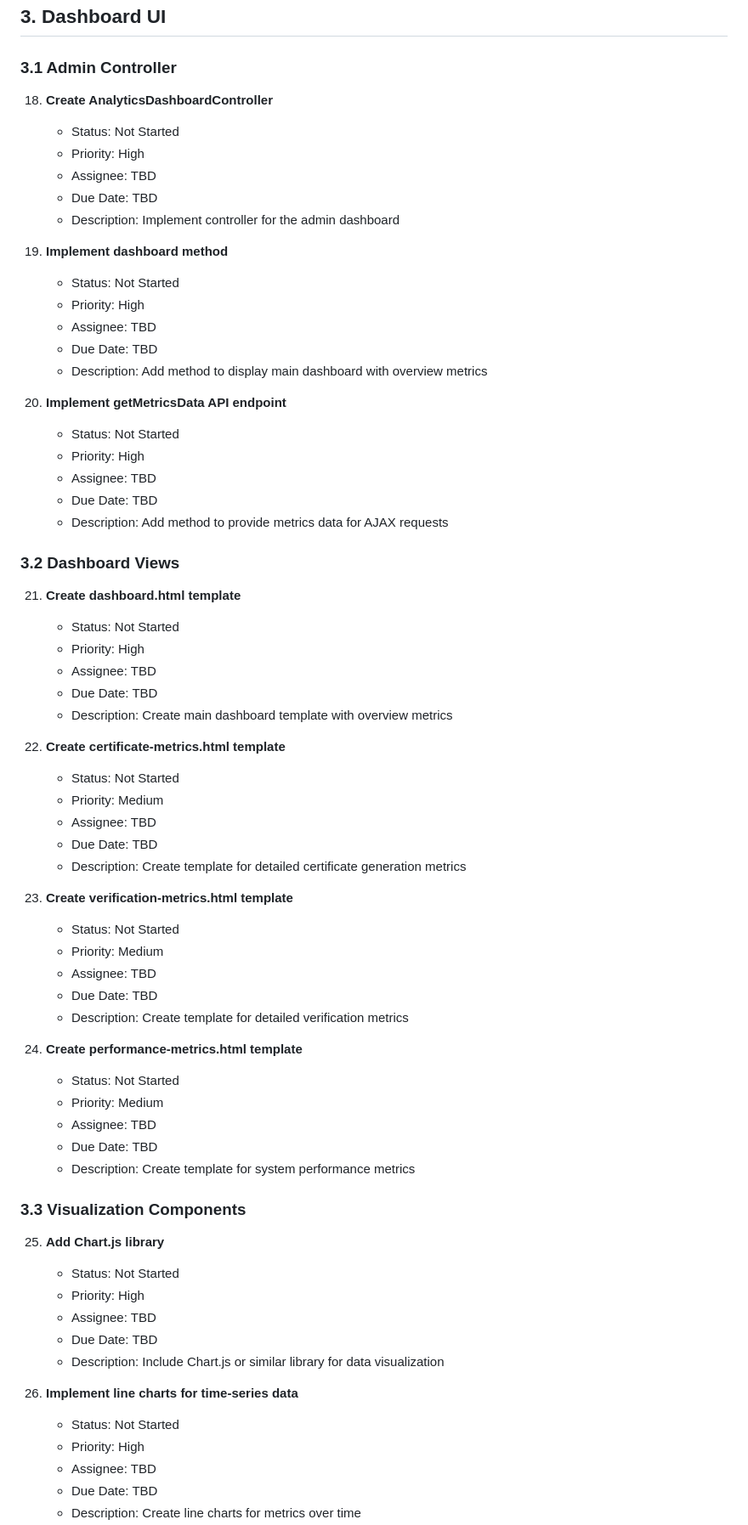
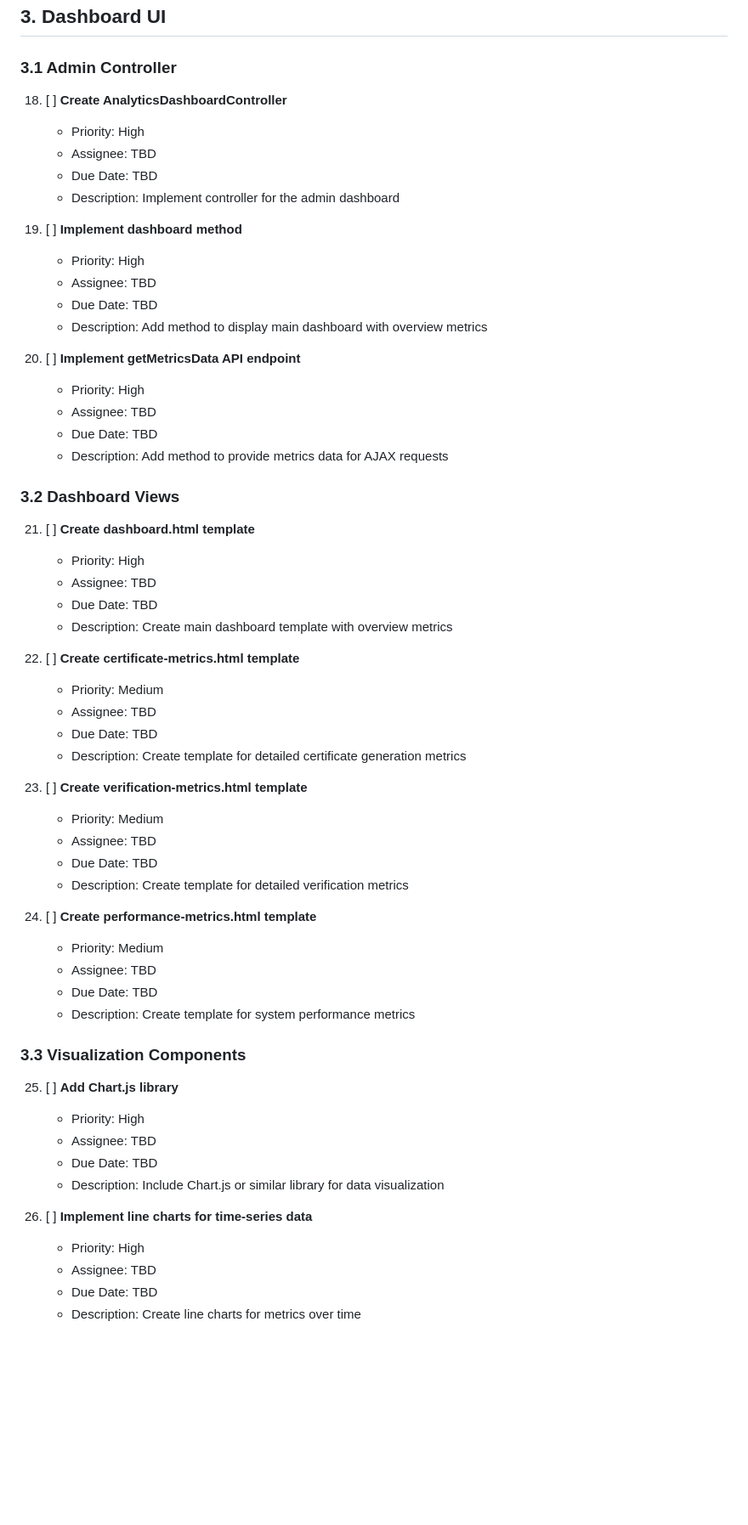
Before and after one commit to kousen/certificate-service, a Markdown page: tasks.md, the part around the change printed below. Shown: that part at 85% size. Drawn GitHub-style; blank space fills up the shorter version.

```diff
--- a/tasks.md
+++ b/tasks.md
@@ -140,66 +126,57 @@ This document provides a detailed, enumerated task list for implementing the ana
 ## 3. Dashboard UI
 
 ### 3.1 Admin Controller
-18. **Create AnalyticsDashboardController**
-    - Status: Not Started
+18. [ ] **Create AnalyticsDashboardController**
     - Priority: High
     - Assignee: TBD
     - Due Date: TBD
     - Description: Implement controller for the admin dashboard
 
-19. **Implement dashboard method**
-    - Status: Not Started
+19. [ ] **Implement dashboard method**
     - Priority: High
     - Assignee: TBD
     - Due Date: TBD
     - Description: Add method to display main dashboard with overview metrics
 
-20. **Implement getMetricsData API endpoint**
-    - Status: Not Started
+20. [ ] **Implement getMetricsData API endpoint**
     - Priority: High
     - Assignee: TBD
     - Due Date: TBD
     - Description: Add method to provide metrics data for AJAX requests
 
 ### 3.2 Dashboard Views
-21. **Create dashboard.html template**
-    - Status: Not Started
+21. [ ] **Create dashboard.html template**
     - Priority: High
     - Assignee: TBD
     - Due Date: TBD
     - Description: Create main dashboard template with overview metrics
 
-22. **Create certificate-metrics.html template**
-    - Status: Not Started
+22. [ ] **Create certificate-metrics.html template**
     - Priority: Medium
     - Assignee: TBD
     - Due Date: TBD
     - Description: Create template for detailed certificate generation metrics
 
-23. **Create verification-metrics.html template**
-    - Status: Not Started
+23. [ ] **Create verification-metrics.html template**
     - Priority: Medium
     - Assignee: TBD
     - Due Date: TBD
     - Description: Create template for detailed verification metrics
 
-24. **Create performance-metrics.html template**
-    - Status: Not Started
+24. [ ] **Create performance-metrics.html template**
     - Priority: Medium
     - Assignee: TBD
     - Due Date: TBD
     - Description: Create template for system performance metrics
 
 ### 3.3 Visualization Components
-25. **Add Chart.js library**
-    - Status: Not Started
+25. [ ] **Add Chart.js library**
     - Priority: High
     - Assignee: TBD
     - Due Date: TBD
     - Description: Include Chart.js or similar library for data visualization
 
-26. **Implement line charts for time-series data**
-    - Status: Not Started
+26. [ ] **Implement line charts for time-series data**
     - Priority: High
     - Assignee: TBD
     - Due Date: TBD
```
Also changed, not shown: other parts of tasks.md (+30 -46 lines).
